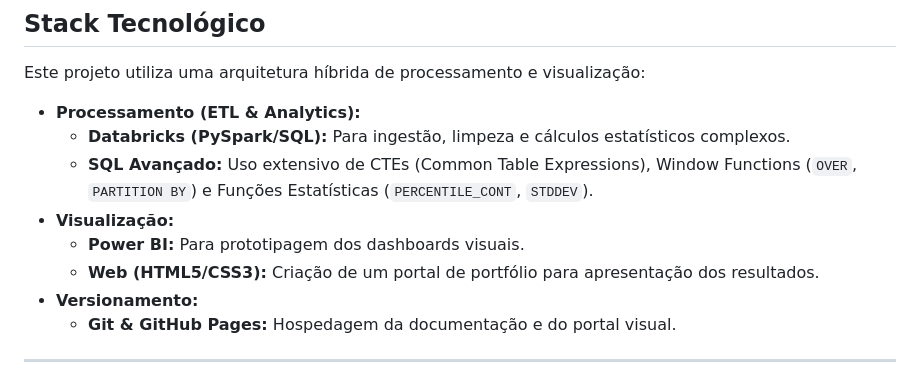
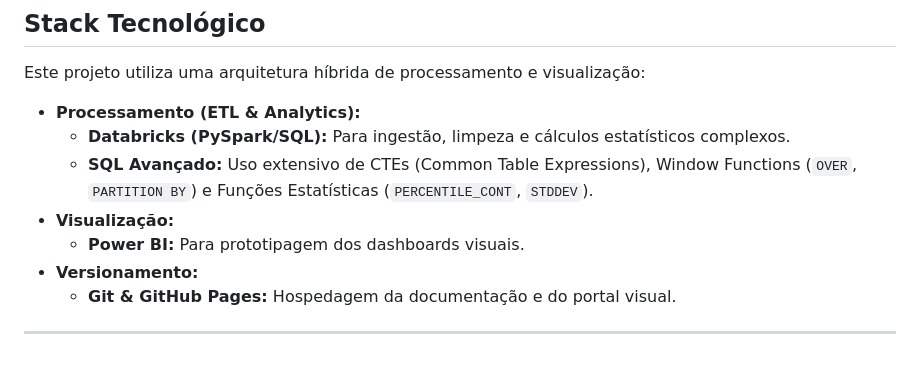
Before and after one commit to guilhermebuosi35-sys/Controladoria-Digital-Project, a Markdown page: README.md, the part around the change. Rendered like a GitHub page.

Commit message:
Update README to remove web portfolio section
Removed mention of web technologies for portfolio.

```diff
--- a/README.md
+++ b/README.md
@@ -47,7 +47,6 @@ Este projeto utiliza uma arquitetura híbrida de processamento e visualização:
     * **SQL Avançado:** Uso extensivo de CTEs (Common Table Expressions), Window Functions (`OVER`, `PARTITION BY`) e Funções Estatísticas (`PERCENTILE_CONT`, `STDDEV`).
 * **Visualização:**
     * **Power BI:** Para prototipagem dos dashboards visuais.
-    * **Web (HTML5/CSS3):** Criação de um portal de portfólio para apresentação dos resultados.
 * **Versionamento:**
     * **Git & GitHub Pages:** Hospedagem da documentação e do portal visual.
 
```
